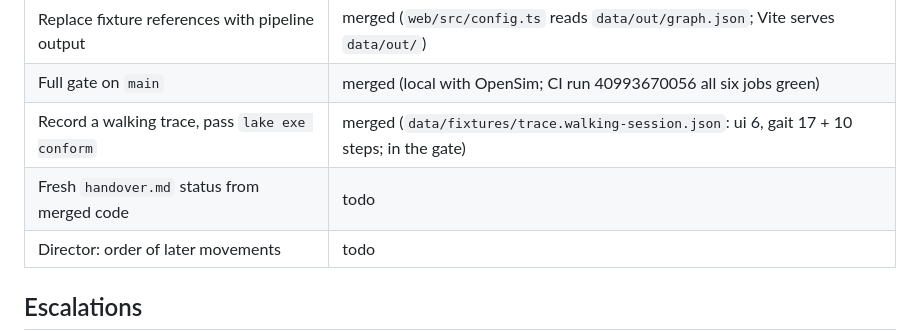
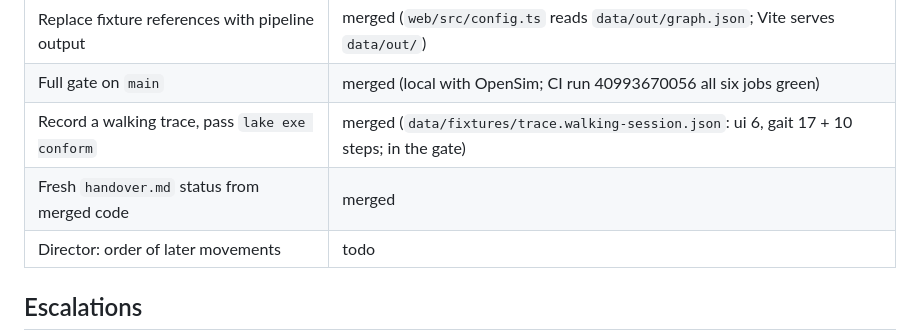
Before and after one commit to argent0/bio-mechanics, a Markdown page: TASKS.md, the part around the change. GitHub-like rendering.

```diff
--- a/TASKS.md
+++ b/TASKS.md
@@ -73,7 +73,7 @@ States: `todo` · `running` · `review` · `merged`. Fails: gate rounds failed b
 | Replace fixture references with pipeline output | merged (`web/src/config.ts` reads `data/out/graph.json`; Vite serves `data/out/`) |
 | Full gate on `main` | merged (local with OpenSim; CI run 40993670056 all six jobs green) |
 | Record a walking trace, pass `lake exe conform` | merged (`data/fixtures/trace.walking-session.json`: ui 6, gait 17 + 10 steps; in the gate) |
-| Fresh `handover.md` status from merged code | todo |
+| Fresh `handover.md` status from merged code | merged |
 | Director: order of later movements | todo |
 
 ## Escalations
```
Also changed, not shown: handover.md (+40 -14 lines).
